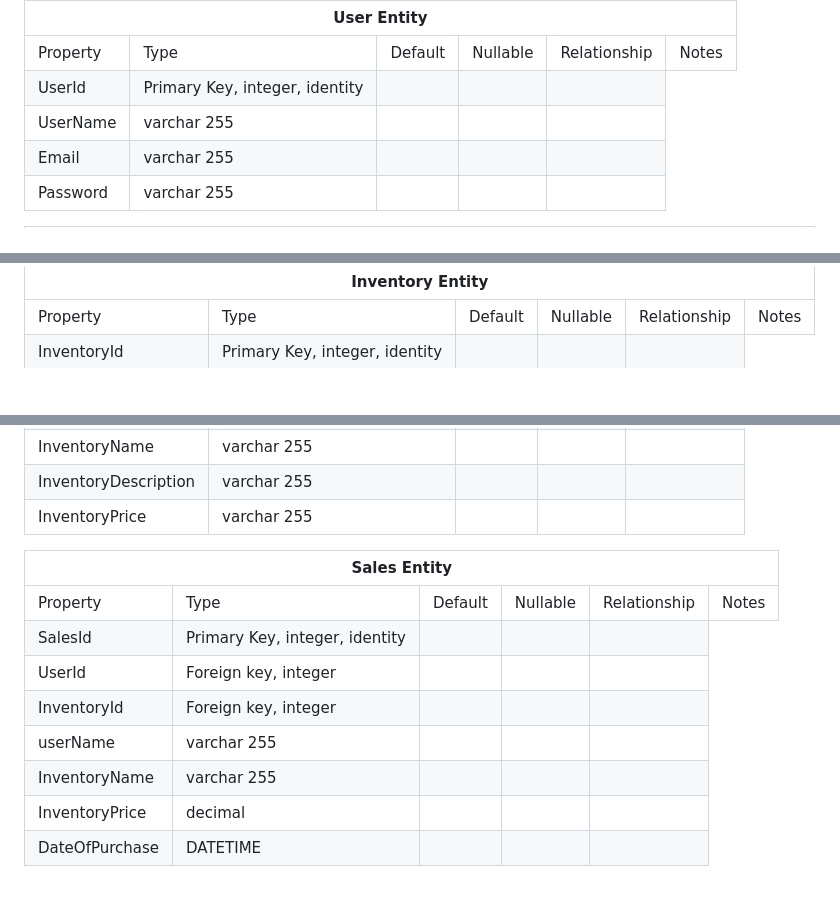
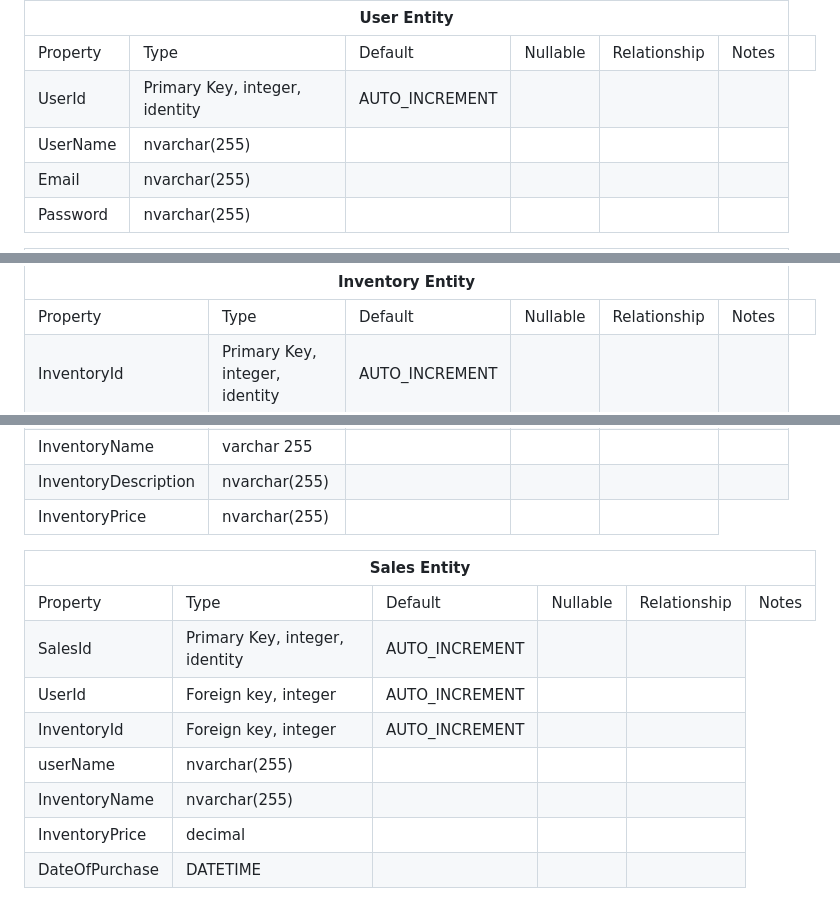
Before and after one commit to Chewwi7/Intro-to-Software-Engineering-Project, a Markdown page: Technical Design/FieldDescriptions.md, 3 parts joined by grey strips. Rendered like a GitHub page; blank space fills up the shorter version.

Commit message:
updated FieldDescriptions

```diff
--- a/Technical Design/FieldDescriptions.md
+++ b/Technical Design/FieldDescriptions.md
@@ -16,27 +17,31 @@
         <tr>
             <td>UserId</td>
             <td>Primary Key, integer, identity</td>
+            <td>AUTO_INCREMENT</td>
             <td></td>
             <td></td>
             <td></td>
         </tr>
         <tr>
             <td>UserName</td>
-            <td>varchar 255</td>
+            <td>nvarchar(255)</td>
+            <td></td>
             <td></td>
             <td></td>
             <td></td>
         </tr>
         <tr>
             <td>Email</td>
-            <td>varchar 255</td>
+            <td>nvarchar(255)</td>
+            <td></td>
             <td></td>
             <td></td>
             <td></td>
         </tr>
         <tr>
             <td>Password</td>
-            <td>varchar 255</td>
+            <td>nvarchar(255)</td>
+            <td></td>
             <td></td>
             <td></td>
             <td></td>
@@ -62,6 +68,7 @@
         <tr>
             <td>InventoryId</td>
             <td>Primary Key, integer, identity</td>
+            <td>AUTO_INCREMENT</td>
             <td></td>
             <td></td>
             <td></td>
@@ -75,14 +83,15 @@
         </tr>
         <tr>
             <td>InventoryDescription</td>
-            <td>varchar 255</td>
+            <td>nvarchar(255)</td>
+            <td></td>
             <td></td>
             <td></td>
             <td></td>
         </tr>
         <tr>
             <td>InventoryPrice</td>
-            <td>varchar 255</td>
+            <td>nvarchar(255)</td>
             <td></td>
             <td></td>
             <td></td>
@@ -108,34 +117,34 @@
         <tr>
             <td>SalesId</td>
             <td>Primary Key, integer, identity</td>
-            <td></td>
+            <td>AUTO_INCREMENT</td>
             <td></td>
             <td></td>
         </tr>
         <tr>
             <td>UserId</td>
             <td>Foreign key, integer</td>
-            <td></td>
+            <td>AUTO_INCREMENT</td>
             <td></td>
             <td></td>
         </tr>
         <tr>
             <td>InventoryId</td>
             <td>Foreign key, integer</td>
-            <td></td>
+            <td>AUTO_INCREMENT</td>
             <td></td>
             <td></td>
         </tr>
         <tr>
             <td>userName</td>
-            <td>varchar 255</td>
+            <td>nvarchar(255)</td>
             <td></td>
             <td></td>
             <td></td>
         </tr>
         <tr>
             <td>InventoryName</td>
-            <td>varchar 255</td>
+            <td>nvarchar(255)</td>
             <td></td>
             <td></td>
             <td></td>
```
Also changed, not shown: other parts of Technical Design/FieldDescriptions.md (+3 -0 lines).
